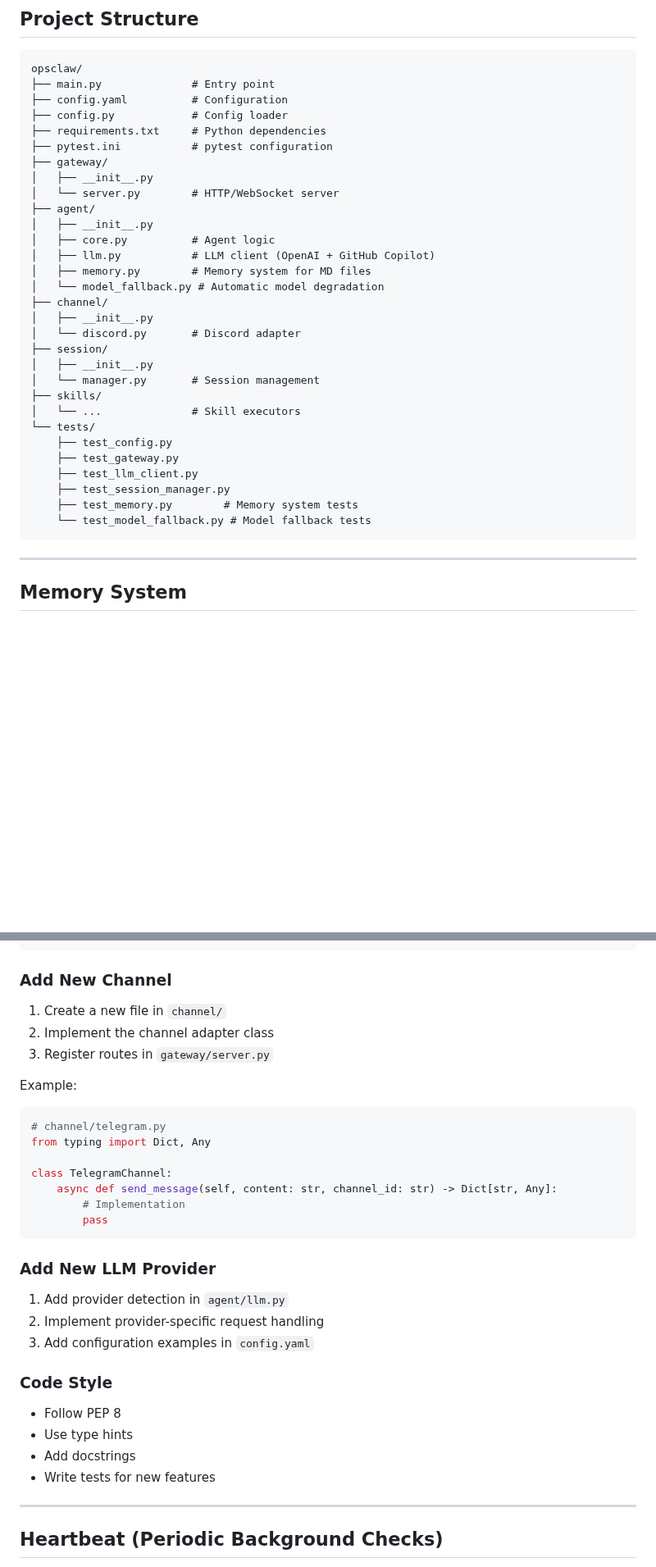
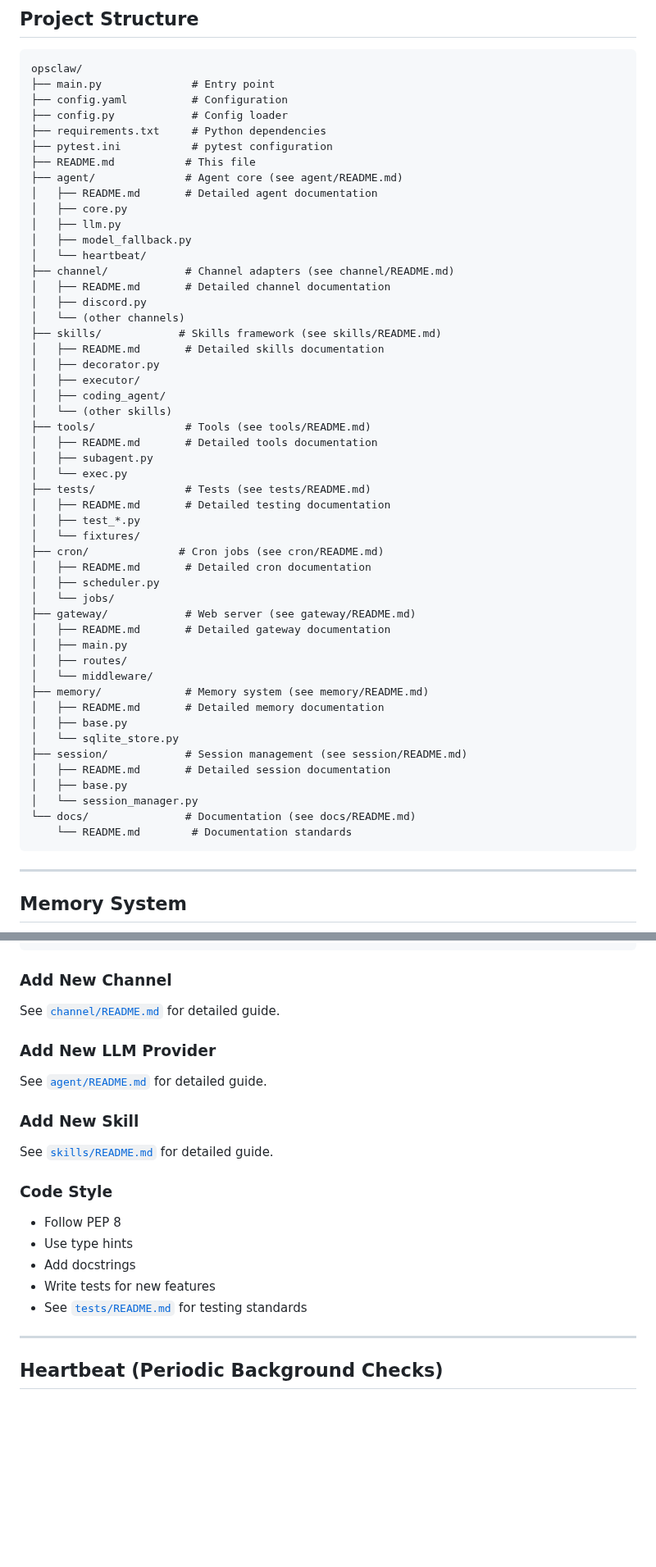
Before and after one commit to dvnuo/engineering-flow-platform, a Markdown page: README.md, 2 parts joined by grey strips. Shown at 82% size. GitHub-like rendering; blank space fills up the shorter version.

Commit message:
docs: Update root README with submodule documentation links

````diff
--- a/README.md
+++ b/README.md
@@ -559,30 +595,50 @@ opsclaw/
 ├── config.py            # Config loader
 ├── requirements.txt     # Python dependencies
 ├── pytest.ini           # pytest configuration
-├── gateway/
-│   ├── __init__.py
-│   └── server.py        # HTTP/WebSocket server
-├── agent/
-│   ├── __init__.py
-│   ├── core.py          # Agent logic
-│   ├── llm.py           # LLM client (OpenAI + GitHub Copilot)
-│   ├── memory.py        # Memory system for MD files
-│   └── model_fallback.py # Automatic model degradation
-├── channel/
-│   ├── __init__.py
-│   └── discord.py       # Discord adapter
-├── session/
-│   ├── __init__.py
-│   └── manager.py       # Session management
-├── skills/
-│   └── ...              # Skill executors
-└── tests/
-    ├── test_config.py
-    ├── test_gateway.py
-    ├── test_llm_client.py
-    ├── test_session_manager.py
-    ├── test_memory.py        # Memory system tests
-    └── test_model_fallback.py # Model fallback tests
+├── README.md           # This file
+├── agent/              # Agent core (see agent/README.md)
+│   ├── README.md       # Detailed agent documentation
+│   ├── core.py
+│   ├── llm.py
+│   ├── model_fallback.py
+│   └── heartbeat/
+├── channel/            # Channel adapters (see channel/README.md)
+│   ├── README.md       # Detailed channel documentation
+│   ├── discord.py
+│   └── (other channels)
+├── skills/            # Skills framework (see skills/README.md)
+│   ├── README.md       # Detailed skills documentation
+│   ├── decorator.py
+│   ├── executor/
+│   ├── coding_agent/
+│   └── (other skills)
+├── tools/              # Tools (see tools/README.md)
+│   ├── README.md       # Detailed tools documentation
+│   ├── subagent.py
+│   └── exec.py
+├── tests/              # Tests (see tests/README.md)
+│   ├── README.md       # Detailed testing documentation
+│   ├── test_*.py
+│   └── fixtures/
+├── cron/              # Cron jobs (see cron/README.md)
+│   ├── README.md       # Detailed cron documentation
+│   ├── scheduler.py
+│   └── jobs/
+├── gateway/            # Web server (see gateway/README.md)
+│   ├── README.md       # Detailed gateway documentation
+│   ├── main.py
+│   ├── routes/
+│   └── middleware/
+├── memory/             # Memory system (see memory/README.md)
+│   ├── README.md       # Detailed memory documentation
+│   ├── base.py
+│   └── sqlite_store.py
+├── session/            # Session management (see session/README.md)
+│   ├── README.md       # Detailed session documentation
+│   ├── base.py
+│   └── session_manager.py
+└── docs/               # Documentation (see docs/README.md)
+    └── README.md        # Documentation standards
 ```
 
 ---
@@ -671,26 +727,15 @@ echo "*.py" | entr -r python main.py
 
 ### Add New Channel
 
-1. Create a new file in `channel/`
-2. Implement the channel adapter class
-3. Register routes in `gateway/server.py`
-
-Example:
-```python
-# channel/telegram.py
-from typing import Dict, Any
-
-class TelegramChannel:
-    async def send_message(self, content: str, channel_id: str) -> Dict[str, Any]:
-        # Implementation
-        pass
-```
+See [`channel/README.md`](channel/README.md) for detailed guide.
 
 ### Add New LLM Provider
 
-1. Add provider detection in `agent/llm.py`
-2. Implement provider-specific request handling
-3. Add configuration examples in `config.yaml`
+See [`agent/README.md`](agent/README.md) for detailed guide.
+
+### Add New Skill
+
+See [`skills/README.md`](skills/README.md) for detailed guide.
 
 ### Code Style
 
@@ -698,6 +743,7 @@ class TelegramChannel:
 - Use type hints
 - Add docstrings
 - Write tests for new features
+- See [`tests/README.md`](tests/README.md) for testing standards
 
 ---
 
````
Also changed, not shown: other parts of README.md (+40 -4 lines).
